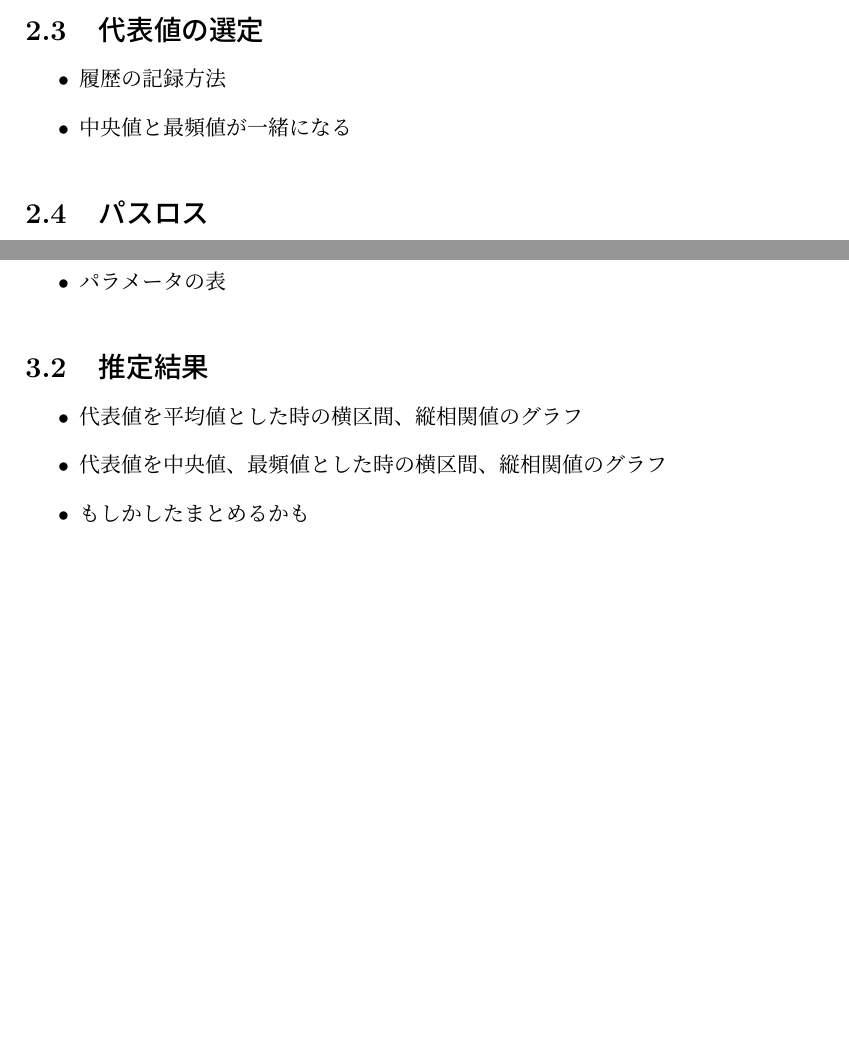
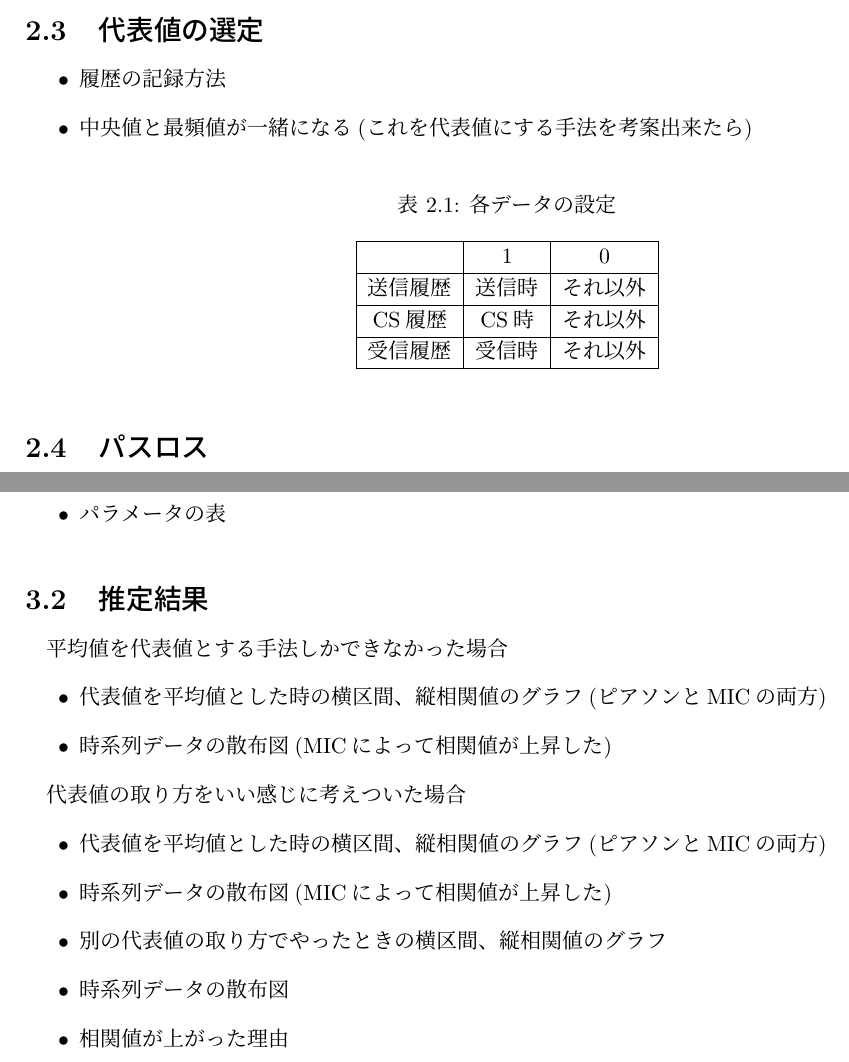
Before and after one commit to Lettuce831Edition/Graduation_Thesis, a LaTeX document (main.tex, which reads introduction.tex): two parts of pages 8 and 9 of 10, joined at a grey line, cut so that both start at the same text, the shorter picture padded with empty space. Compiled offline with pLaTeX and dvipdfmx.

Commit message:
章立てをした

```diff
--- a/introduction.tex
+++ b/introduction.tex
@@ -33,8 +33,19 @@
 \section{代表値の選定}
 \begin{itemize}
   \item 履歴の記録方法
-  \item 中央値と最頻値が一緒になる
+  \item 中央値と最頻値が一緒になる(これを代表値にする手法を考案出来たら)
 \end{itemize}
+
+\begin{table}[H]
+	\centering
+	\caption{各データの設定}
+	\begin{tabular}{|c|c|c|}\hline
+      & 1 & 0 \\ \hline
+    送信履歴 & 送信時 & それ以外 \\ \hline
+    CS履歴 & CS時 & それ以外 \\ \hline
+    受信履歴 & 受信時 & それ以外 \\ \hline
+  \end{tabular}
+\end{table}
 
 \section{パスロス}
 \begin{itemize}
@@ -56,11 +67,27 @@
 \end{itemize}
 
 \section{推定結果}
+平均値を代表値とする手法しかできなかった場合
 \begin{itemize}
-  \item 代表値を平均値とした時の横区間、縦相関値のグラフ
-  \item 代表値を中央値、最頻値とした時の横区間、縦相関値のグラフ
-  \item もしかしたまとめるかも
+  \item 代表値を平均値とした時の横区間、縦相関値のグラフ(ピアソンとMICの両方)
+  \item 時系列データの散布図(MICによって相関値が上昇した)
 \end{itemize}
+
+代表値の取り方をいい感じに考えついた場合
+\begin{itemize}
+  \item 代表値を平均値とした時の横区間、縦相関値のグラフ(ピアソンとMICの両方)
+  \item 時系列データの散布図(MICによって相関値が上昇した)
+  \item 別の代表値の取り方でやったときの横区間、縦相関値のグラフ
+  \item 時系列データの散布図
+  \item 相関値が上がった理由
+\end{itemize}
+
+% \begin{figure}[H]
+%   \includegraphics[width=7cm]{}
+%   \centering
+%   \caption{}
+%   \label{fig:}
+% \end{figure}
 
 \chapter{結論}
 \begin{itemize}
--- a/main.tex
+++ b/main.tex
@@ -14,6 +14,7 @@
 \usepackage{boites}
 \usepackage{framed, color}
 \usepackage{enumitem, amssymb}
+\usepackage{here}
 
 %しおり用
 % hyperref - begin
```
Also changed, not shown: main.pdf (deleted), 卒論-5316-ver1.pdf (added), introduction.tex (2 more changed lines), 7 other files.
